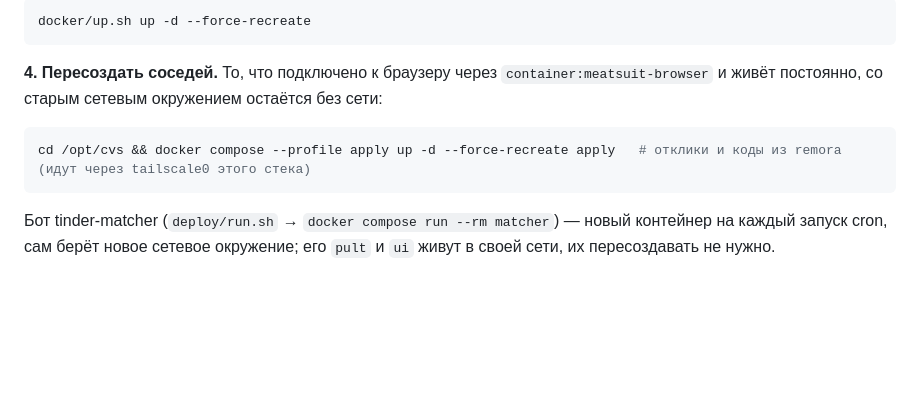
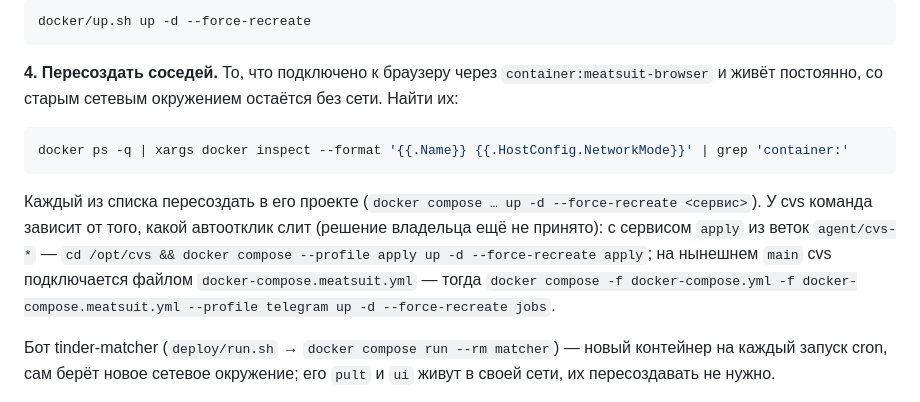
Before and after one commit to AnoirsGit/meatsuit, a Markdown page: docs/ru/09-phone-exit-node.md, the part around the change. GitHub-like rendering; blank space fills up the shorter version.

Commit message:
docs: телефон — пересоздавать всех соседей в сети браузера (поиск по docker inspect), команда для cvs зависит от выбранного автоотклика; ROADMAP: в main сливается agent/docs-meatsuit
Co-Authored-By: Claude Opus 5.5 <noreply@anthropic.com>

````diff
--- a/docs/ru/09-phone-exit-node.md
+++ b/docs/ru/09-phone-exit-node.md
@@ -88,11 +88,17 @@ docker/up.sh up -d --force-recreate
 ```
 
 **4. Пересоздать соседей.** То, что подключено к браузеру через `container:meatsuit-browser` и живёт постоянно, со
-старым сетевым окружением остаётся без сети:
+старым сетевым окружением остаётся без сети. Найти их:
 
 ```sh
-cd /opt/cvs && docker compose --profile apply up -d --force-recreate apply   # отклики и коды из remora (идут через tailscale0 этого стека)
+docker ps -q | xargs docker inspect --format '{{.Name}} {{.HostConfig.NetworkMode}}' | grep 'container:'
 ```
+
+Каждый из списка пересоздать в его проекте (`docker compose … up -d --force-recreate <сервис>`). У cvs команда зависит
+от того, какой автоотклик слит (решение владельца ещё не принято): с сервисом `apply` из веток `agent/cvs-*` —
+`cd /opt/cvs && docker compose --profile apply up -d --force-recreate apply`; на нынешнем `main` cvs подключается
+файлом `docker-compose.meatsuit.yml` — тогда `docker compose -f docker-compose.yml -f docker-compose.meatsuit.yml
+--profile telegram up -d --force-recreate jobs`.
 
 Бот tinder-matcher (`deploy/run.sh` → `docker compose run --rm matcher`) — новый контейнер на каждый запуск cron, сам
 берёт новое сетевое окружение; его `pult` и `ui` живут в своей сети, их пересоздавать не нужно.
````
Also changed, not shown: docs/ROADMAP.md (+1 -1 lines).
